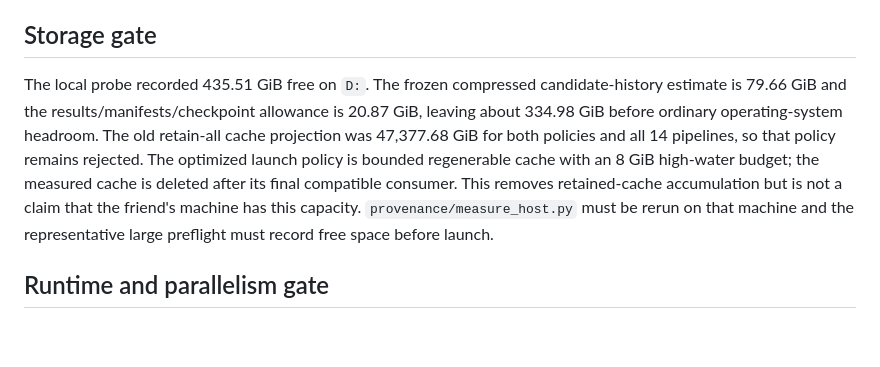
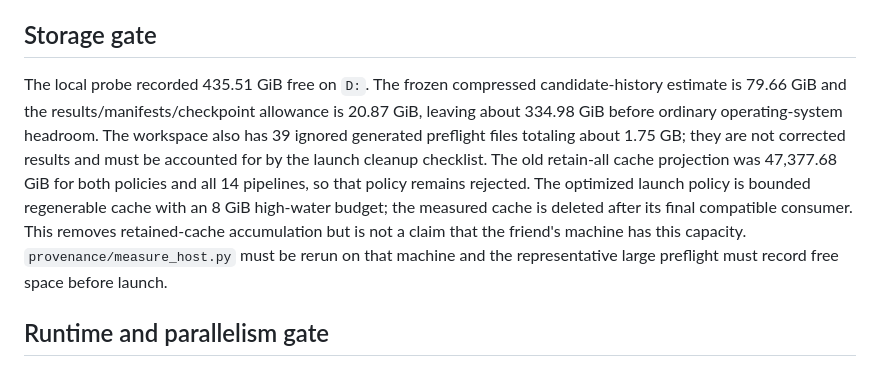
Before and after one commit to mdshoaibuddinchanda/AutoFE-ShiftBench, a Markdown page: provenance/reviewer1_optimization_plan_v1.md, the part around the change. Drawn GitHub-style; blank space fills up the shorter version.

```diff
--- a/provenance/reviewer1_optimization_plan_v1.md
+++ b/provenance/reviewer1_optimization_plan_v1.md
@@ -34,7 +34,7 @@ Feature matrices are reused only by model consumers with the same dataset, seed,
 
 ## Storage gate
 
-The local probe recorded 435.51 GiB free on `D:`.  The frozen compressed candidate-history estimate is 79.66 GiB and the results/manifests/checkpoint allowance is 20.87 GiB, leaving about 334.98 GiB before ordinary operating-system headroom.  The old retain-all cache projection was 47,377.68 GiB for both policies and all 14 pipelines, so that policy remains rejected.  The optimized launch policy is bounded regenerable cache with an 8 GiB high-water budget; the measured cache is deleted after its final compatible consumer.  This removes retained-cache accumulation but is not a claim that the friend's machine has this capacity.  `provenance/measure_host.py` must be rerun on that machine and the representative large preflight must record free space before launch.
+The local probe recorded 435.51 GiB free on `D:`.  The frozen compressed candidate-history estimate is 79.66 GiB and the results/manifests/checkpoint allowance is 20.87 GiB, leaving about 334.98 GiB before ordinary operating-system headroom.  The workspace also has 39 ignored generated preflight files totaling about 1.75 GB; they are not corrected results and must be accounted for by the launch cleanup checklist.  The old retain-all cache projection was 47,377.68 GiB for both policies and all 14 pipelines, so that policy remains rejected.  The optimized launch policy is bounded regenerable cache with an 8 GiB high-water budget; the measured cache is deleted after its final compatible consumer.  This removes retained-cache accumulation but is not a claim that the friend's machine has this capacity.  `provenance/measure_host.py` must be rerun on that machine and the representative large preflight must record free space before launch.
 
 ## Runtime and parallelism gate
 
```
Also changed, not shown: provenance/performance_recovery_report.md (+1 -1 lines).
